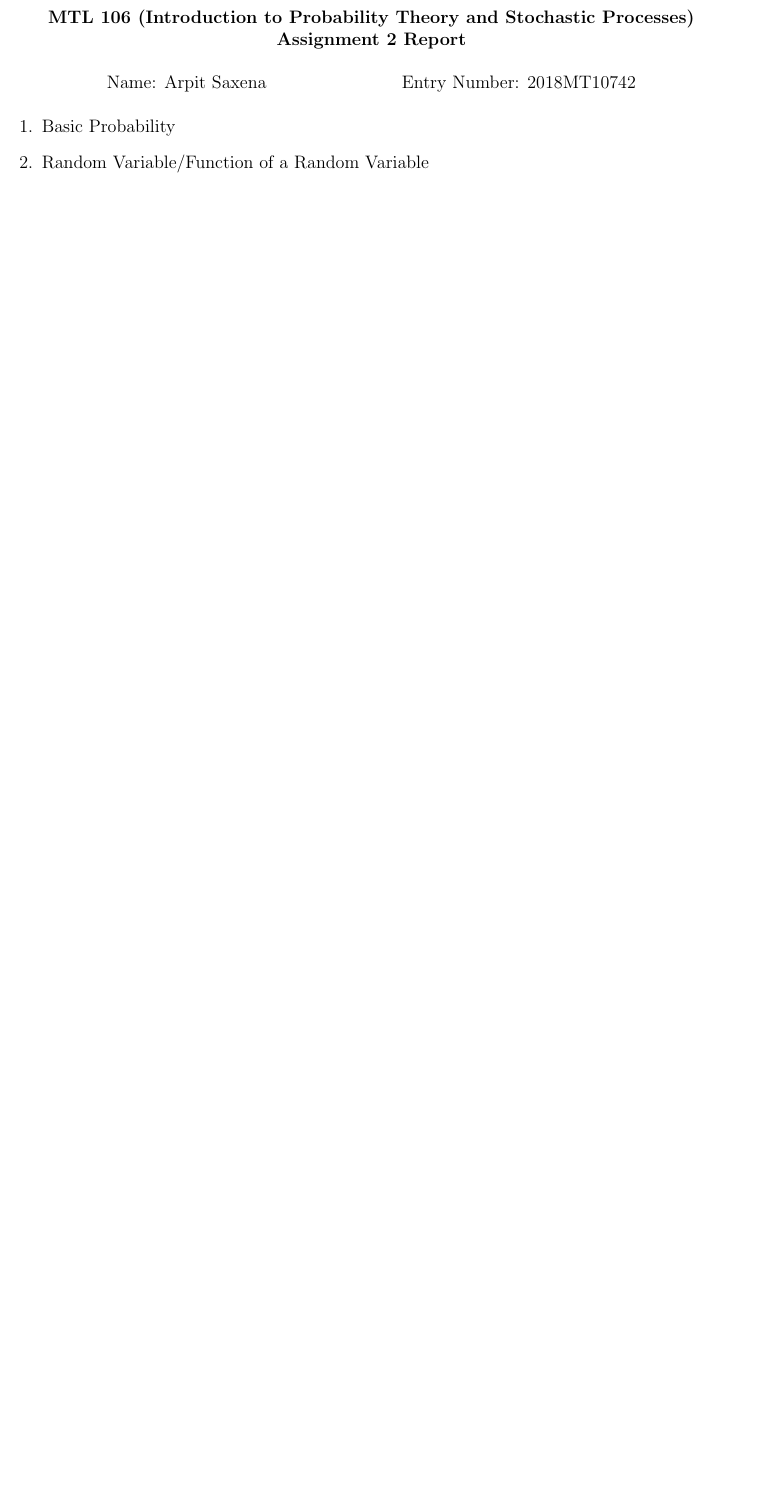
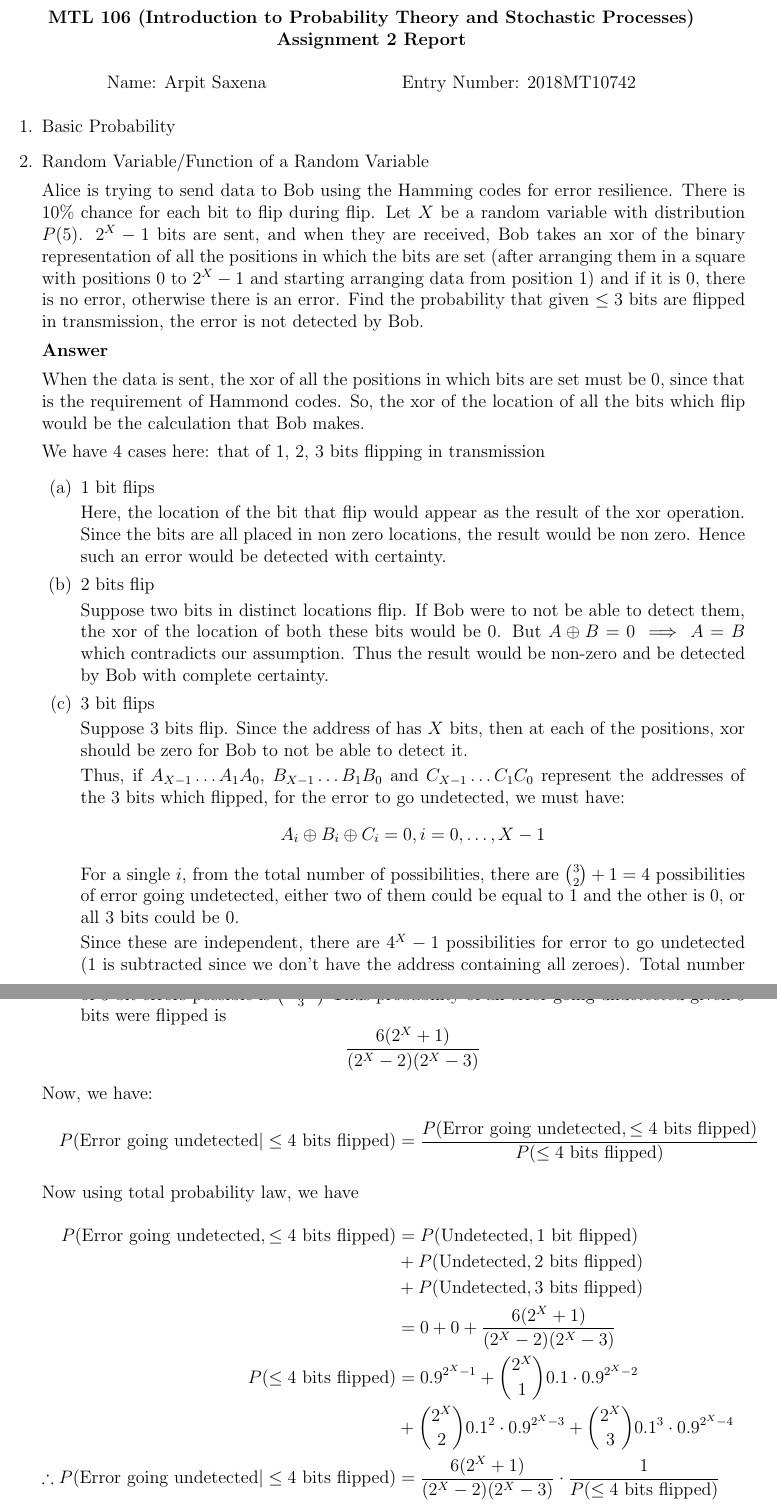
Before and after one commit to arpit-saxena/MTL106_Assign2, a LaTeX problem sheet (2018MT10742_Assignment2.tex): part of page 1 of 14 before the commit and two parts of pages 1 and 2 of 16 after it, the two joined at a grey line, cut so that both start at the same text, the shorter picture padded with empty space. Compiled offline with pdfLaTeX.

Commit message:
Add single rv question

```diff
--- a/2018MT10742_Assignment2.tex
+++ b/2018MT10742_Assignment2.tex
@@ -42,8 +42,82 @@
 
 \item Basic Probability
 
-\item Random Variable/Function of a Random Variable
+\item {
+    Random Variable/Function of a Random Variable
 
+    Alice is trying to send data to Bob using the Hamming codes for error resilience.
+    There is \(10\%\) chance for each bit to flip during flip. Let \(X\) be a random
+    variable with distribution \(P(5)\). \(2^X - 1\) bits are sent, and when they
+    are received, Bob takes an xor of the binary representation of all the positions in
+    which the bits are set (after arranging them in a square with positions 0 to \(2^X - 1\)
+    and starting arranging data from position 1) and if it is 0, there is no error,
+    otherwise there is an error.
+    Find the probability that given \(\leq 3\) bits are flipped in transmission, the error
+    is not detected by Bob.
+
+    \textbf{Answer}
+
+    When the data is sent, the xor of all the positions in which bits are set must be
+    0, since that is the requirement of Hammond codes. So, the xor of the location of all the
+    bits which flip would be the calculation that Bob makes.
+
+    We have 4 cases here: that of 1, 2, 3 bits flipping in transmission
+    \begin{enumerate}
+        \item {
+            1 bit flips
+
+            Here, the location of the bit that flip would appear as the result of the xor
+            operation. Since the bits are all placed in non zero locations, the result
+            would be non zero. Hence such an error would be detected with certainty.
+        }
+        \item {
+            2 bits flip
+
+            Suppose two bits in distinct locations flip. If Bob were to not be able to
+            detect them, the xor of the location of both these bits would be 0.
+            But \(A \oplus B = 0 \implies A = B\) which contradicts our assumption.
+            Thus the result would be non-zero and be detected by Bob with complete
+            certainty.
+        }
+        \item {
+            3 bit flips
+
+            Suppose 3 bits flip. Since the address of has \(X\) bits, then at each of
+            the positions, xor should be zero for Bob to not be able to detect it.
+
+            Thus, if \(A_{X-1}\ldots A_{1}A_{0}\), \(B_{X-1}\ldots B_{1}B_{0}\) and
+            \(C_{X-1}\ldots C_{1}C_{0}\) represent the addresses of the 3 bits which
+            flipped, for the error to go undetected, we must have:
+            \[A_i \oplus B_i \oplus C_i = 0, i = 0, \ldots, X - 1\]
+
+            For a single \(i\), from the total number of possibilities, there are
+            \({3 \choose 2} + 1 = 4\) possibilities of error going undetected, either two
+            of them could be equal to 1 and the other is 0, or all 3 bits could be 0.
+
+            Since these are independent, there are \(4^X - 1\) possibilities for error
+            to go undetected (1 is subtracted since we don't have the address containing
+            all zeroes). Total number of 3 bit errors possible is \({2^X - 1} \choose 3\)
+            Thus probability of an error going undetected given 3 bits were flipped is
+            \[\frac{6(2^X + 1)}{(2^X - 2)(2^X - 3)}\]
+        }
+    \end{enumerate}
+
+    Now, we have:
+    \begin{align*}
+        P(\text{Error going undetected} | \leq 4 \text{ bits flipped}) &=
+            \frac{P(\text{Error going undetected}, \leq 4 \text{ bits flipped})}{P(\leq 4 \text{ bits flipped})} \\
+            \intertext{Now using total probability law, we have}
+            P(\text{Error going undetected}, \leq 4 \text{ bits flipped}) &=
+                P(\text{Undetected}, 1 \text{ bit flipped}) \\
+                &+ P(\text{Undetected}, 2 \text{ bits flipped}) \\
+                &+ P(\text{Undetected}, 3 \text{ bits flipped}) \\
+                &= 0 + 0 + \frac{6(2^X + 1)}{(2^X - 2)(2^X - 3)} \\
+        P(\leq 4 \text{ bits flipped}) &= 0.9^{2^X-1} + {2^X \choose 1}0.1\cdot0.9^{2^X - 2} \\
+                                    &+ {2^X \choose 2}0.1^2\cdot0.9^{2^X - 3} + {2^X \choose 3}0.1^3\cdot0.9^{2^X - 4} \\
+        \therefore P(\text{Error going undetected} | \leq 4 \text{ bits flipped})
+            &= \frac{6(2^X + 1)}{(2^X - 2)(2^X - 3)} \cdot \frac{1}{P(\leq 4 \text{ bits flipped})}
+    \end{align*}
+}
 
 
 \item {
```
Also changed, not shown: 2018MT10742_Assignment2.pdf.
